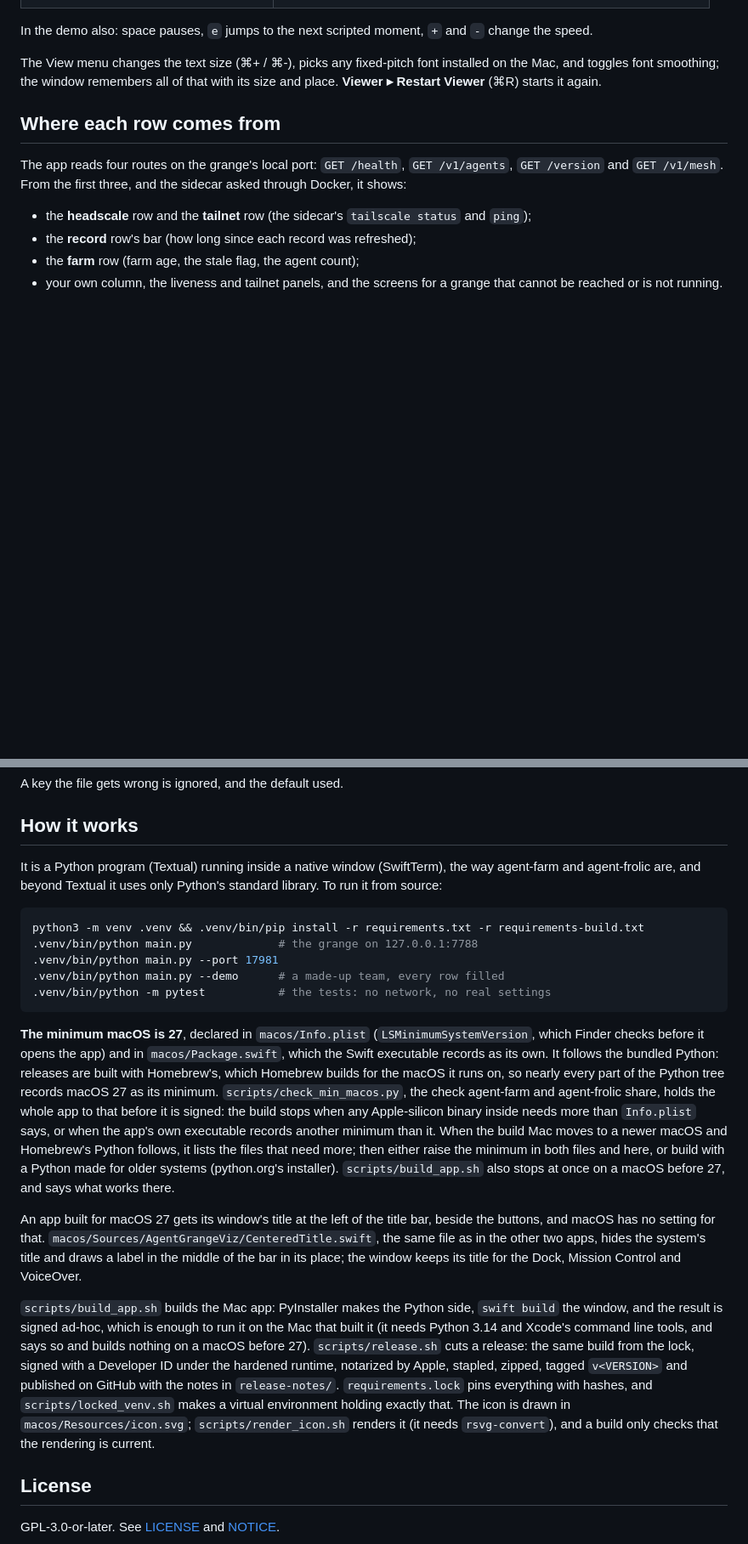
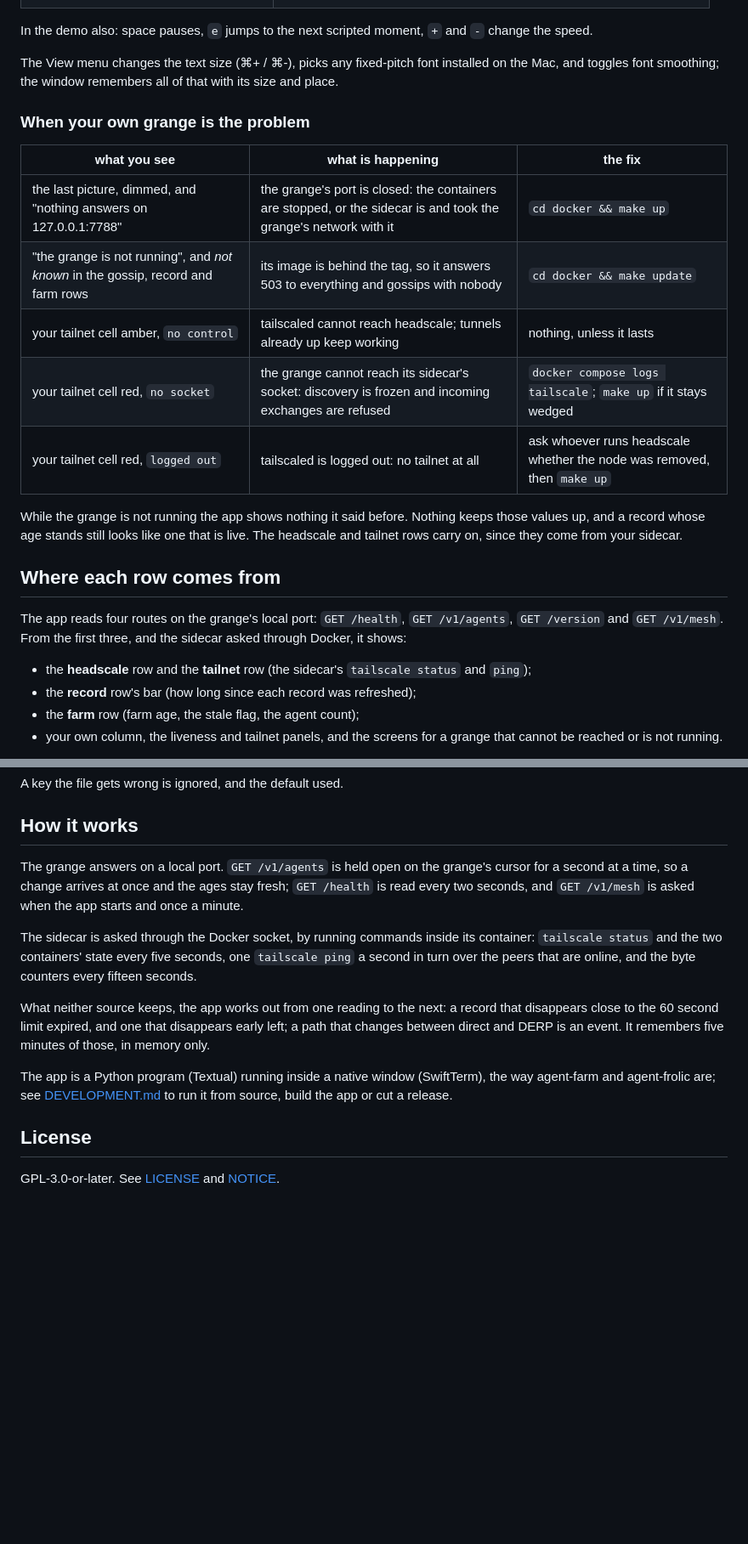
Before and after one commit to djp3/agent-grange-viz, a Markdown page: README.md, 2 parts joined by grey strips. Shown at 85% size. Drawn GitHub-style; blank space fills up the shorter version.

````diff
--- a/README.md
+++ b/README.md
@@ -150,7 +172,20 @@ speed.
 
 The View menu changes the text size (⌘+ / ⌘-), picks any fixed-pitch font installed on the
 Mac, and toggles font smoothing; the window remembers all of that with its size and place.
-**Viewer ▸ Restart Viewer** (⌘R) starts it again.
+
+### When your own grange is the problem
+
+| what you see | what is happening | the fix |
+|--------------|-------------------|---------|
+| the last picture, dimmed, and "nothing answers on 127.0.0.1:7788" | the grange's port is closed: the containers are stopped, or the sidecar is and took the grange's network with it | `cd docker && make up` |
+| "the grange is not running", and *not known* in the gossip, record and farm rows | its image is behind the tag, so it answers 503 to everything and gossips with nobody | `cd docker && make update` |
+| your tailnet cell amber, `no control` | tailscaled cannot reach headscale; tunnels already up keep working | nothing, unless it lasts |
+| your tailnet cell red, `no socket` | the grange cannot reach its sidecar's socket: discovery is frozen and incoming exchanges are refused | `docker compose logs tailscale`; `make up` if it stays wedged |
+| your tailnet cell red, `logged out` | tailscaled is logged out: no tailnet at all | ask whoever runs headscale whether the node was removed, then `make up` |
+
+While the grange is not running the app shows nothing it said before. Nothing keeps those
+values up, and a record whose age stands still looks like one that is live. The headscale and
+tailnet rows carry on, since they come from your sidecar.
 
 ## Where each row comes from
 
@@ -239,46 +278,22 @@ A key the file gets wrong is ignored, and the default used.
 
 ## How it works
 
-It is a Python program (Textual) running inside a native window (SwiftTerm), the way
-agent-farm and agent-frolic are, and beyond Textual it uses only Python's standard library.
-To run it from source:
+The grange answers on a local port. `GET /v1/agents` is held open on the grange's cursor for
+a second at a time, so a change arrives at once and the ages stay fresh; `GET /health` is
+read every two seconds, and `GET /v1/mesh` is asked when the app starts and once a minute.
 
-```sh
-python3 -m venv .venv && .venv/bin/pip install -r requirements.txt -r requirements-build.txt
-.venv/bin/python main.py             # the grange on 127.0.0.1:7788
-.venv/bin/python main.py --port 17981
-.venv/bin/python main.py --demo      # a made-up team, every row filled
-.venv/bin/python -m pytest           # the tests: no network, no real settings
-```
+The sidecar is asked through the Docker socket, by running commands inside its container:
+`tailscale status` and the two containers' state every five seconds, one `tailscale ping` a
+second in turn over the peers that are online, and the byte counters every fifteen seconds.
 
-**The minimum macOS is 27**, declared in `macos/Info.plist` (`LSMinimumSystemVersion`, which
-Finder checks before it opens the app) and in `macos/Package.swift`, which the Swift
-executable records as its own. It follows the bundled Python: releases are built with
-Homebrew's, which Homebrew builds for the macOS it runs on, so nearly every part of the Python
-tree records macOS 27 as its minimum. `scripts/check_min_macos.py`, the check agent-farm and
-agent-frolic share, holds the whole app to that before it is signed: the build stops when any
-Apple-silicon binary inside needs more than `Info.plist` says, or when the app's own
-executable records another minimum than it. When the build Mac moves to a newer macOS and
-Homebrew's Python follows, it lists the files that need more; then either raise the minimum
-in both files and here, or build with a Python made for older systems (python.org's
-installer). `scripts/build_app.sh` also stops at once on a macOS before 27, and says what
-works there.
+What neither source keeps, the app works out from one reading to the next: a record that
+disappears close to the 60 second limit expired, and one that disappears early left; a path
+that changes between direct and DERP is an event. It remembers five minutes of those, in
+memory only.
 
-An app built for macOS 27 gets its window's title at the left of the title bar, beside the
-buttons, and macOS has no setting for that. `macos/Sources/AgentGrangeViz/CenteredTitle.swift`,
-the same file as in the other two apps, hides the system's title and draws a label in the
-middle of the bar in its place; the window keeps its title for the Dock, Mission Control and
-VoiceOver.
-
-`scripts/build_app.sh` builds the Mac app: PyInstaller makes the Python side, `swift build`
-the window, and the result is signed ad-hoc, which is enough to run it on the Mac that built
-it (it needs Python 3.14 and Xcode's command line tools, and says so and builds nothing on a
-macOS before 27). `scripts/release.sh` cuts a release: the same build from the lock, signed
-with a Developer ID under the hardened runtime, notarized by Apple, stapled, zipped, tagged
-`v<VERSION>` and published on GitHub with the notes in `release-notes/`. `requirements.lock` pins everything with hashes,
-and `scripts/locked_venv.sh` makes a virtual environment holding exactly that. The icon is
-drawn in `macos/Resources/icon.svg`; `scripts/render_icon.sh` renders it (it needs
-`rsvg-convert`), and a build only checks that the rendering is current.
+The app is a Python program (Textual) running inside a native window (SwiftTerm), the way
+agent-farm and agent-frolic are; see [DEVELOPMENT.md](DEVELOPMENT.md) to run it from source,
+build the app or cut a release.
 
 ## License
 
````
Also changed, not shown: other parts of README.md (+68 -42 lines), DEVELOPMENT.md (added, +131 -0 lines), docs/screenshot.png (added).
